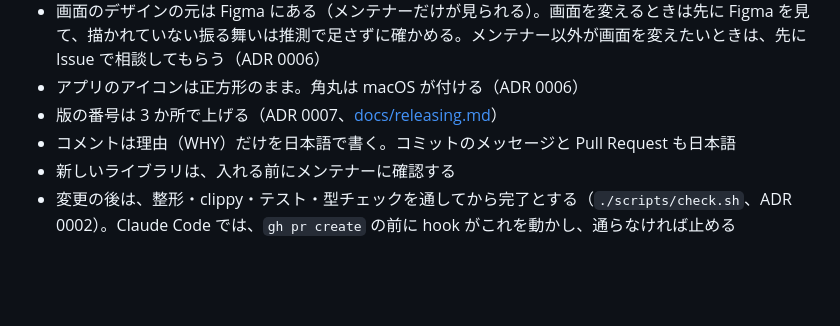
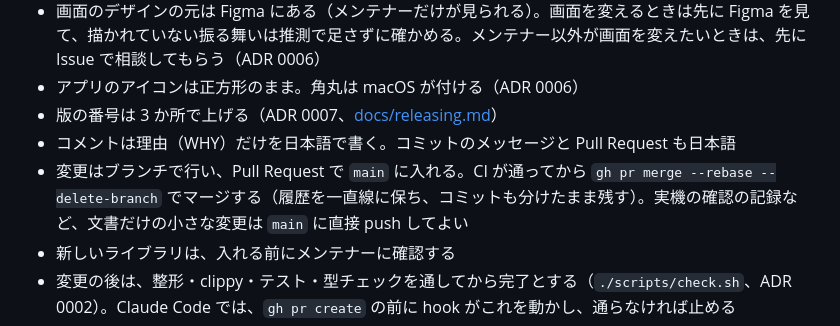
Before and after one commit to imatomix/agent-loaf, a Markdown page: AGENTS.md, the part around the change. GitHub-like rendering; blank space fills up the shorter version.

Commit message:
変更は Pull Request で main に入れる決まりを書く
マージの前に CI を通し、Pull Request の前の確認の hook やひな形も働かせるため。

Co-Authored-By: Claude Opus 5.5 <noreply@anthropic.com>

```diff
--- a/AGENTS.md
+++ b/AGENTS.md
@@ -43,6 +43,7 @@ cargo fmt --all
 - アプリのアイコンは正方形のまま。角丸は macOS が付ける（ADR 0006）
 - 版の番号は 3 か所で上げる（ADR 0007、[docs/releasing.md](docs/releasing.md)）
 - コメントは理由（WHY）だけを日本語で書く。コミットのメッセージと Pull Request も日本語
+- 変更はブランチで行い、Pull Request で `main` に入れる。CI が通ってから `gh pr merge --rebase --delete-branch` でマージする（履歴を一直線に保ち、コミットも分けたまま残す）。実機の確認の記録など、文書だけの小さな変更は `main` に直接 push してよい
 - 新しいライブラリは、入れる前にメンテナーに確認する
 - 変更の後は、整形・clippy・テスト・型チェックを通してから完了とする（`./scripts/check.sh`、ADR 0002）。Claude Code では、`gh pr create` の前に hook がこれを動かし、通らなければ止める
 - 同じ原因の失敗を 2〜3 回直そうとして解消しないときは、繰り返さずに、何が・なぜ失敗しているかを報告して判断を仰ぐ
```
